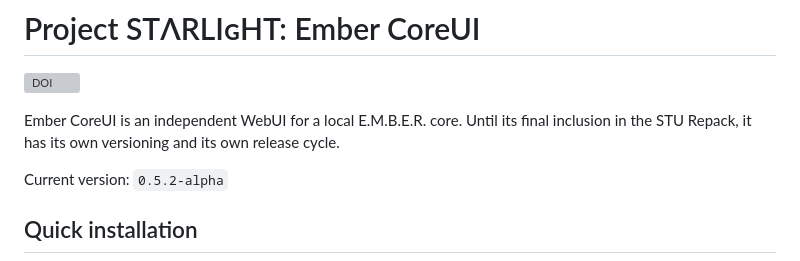
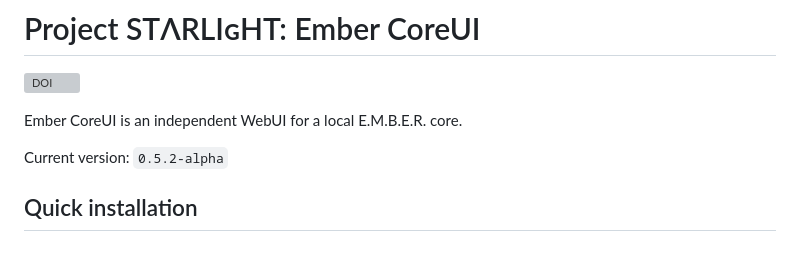
Before and after one commit to Starlight-Unit-Studio/coreui, a Markdown page: README.md, the part around the change. Drawn GitHub-style; grey boxes are pictures that could not be loaded.

```diff
--- a/README.md
+++ b/README.md
@@ -1,7 +1,7 @@
 # Project STΛRLIɢHT: Ember CoreUI
 [![DOI](https://zenodo.org/badge/1349352973.svg)](https://doi.org/10.5281/zenodo.22201310)
 
-Ember CoreUI is an independent WebUI for a local E.M.B.E.R. core. Until its final inclusion in the STU Repack, it has its own versioning and its own release cycle.
+Ember CoreUI is an independent WebUI for a local E.M.B.E.R. core.
 
 Current version: `0.5.2-alpha`
 
```
